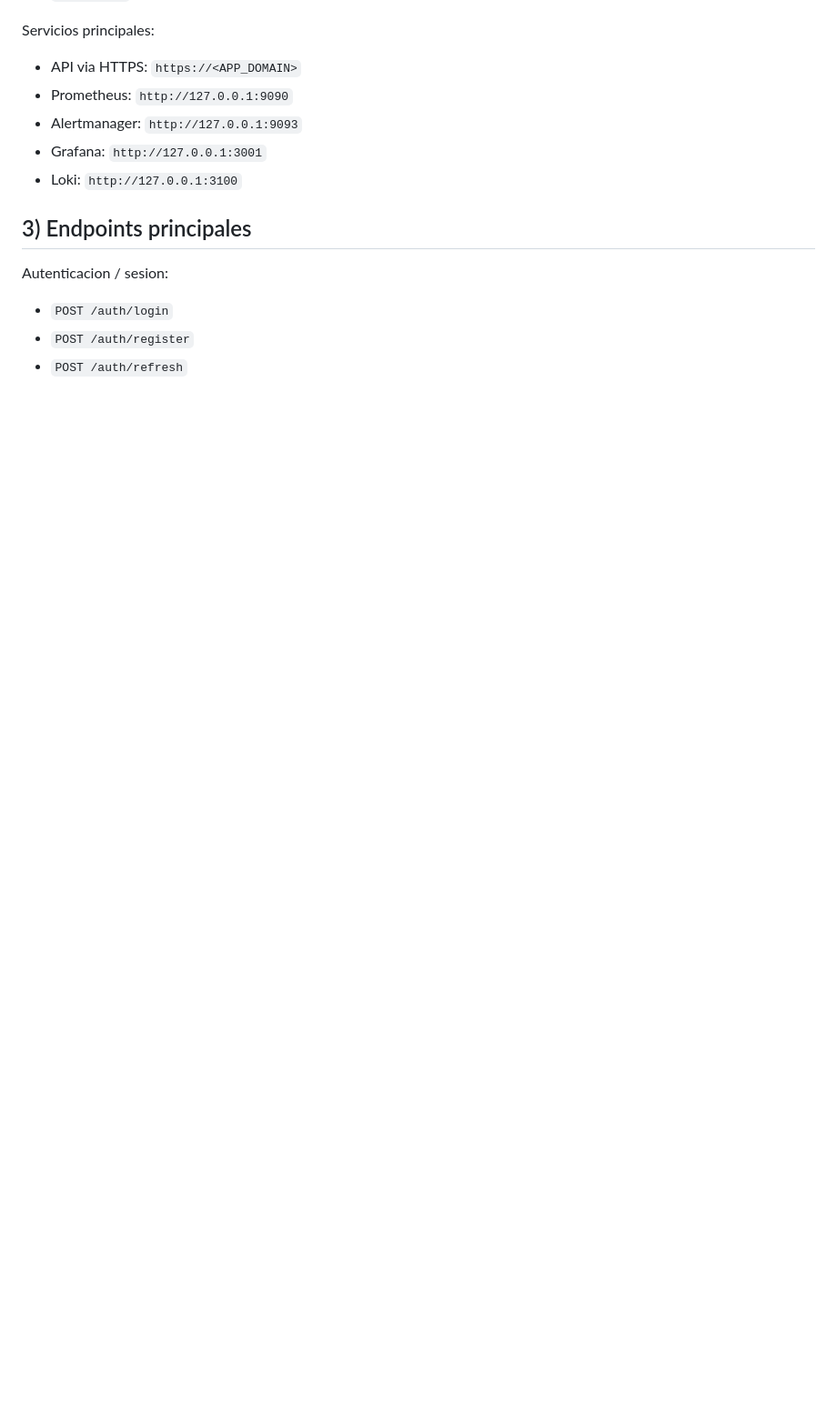
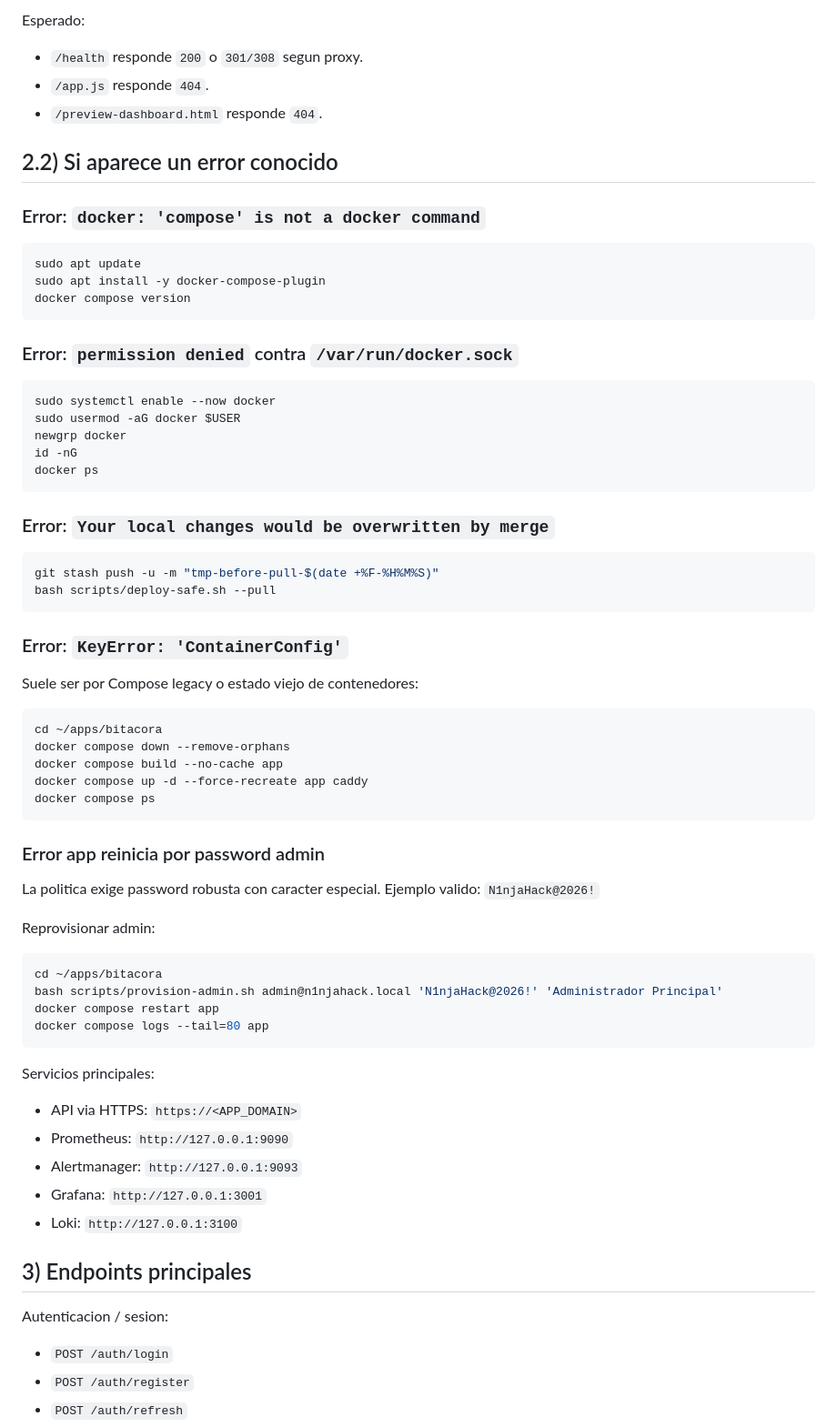
Before and after one commit to RayCiavato/Bitacora_Grupos, a Markdown page: README.md, the part around one of its changes. Shown at 91% size. Drawn GitHub-style; blank space fills up the shorter version.

````diff
--- a/README.md
+++ b/README.md
@@ -108,3 +173,60 @@ Opciones utiles:
+Esperado:
+- `/health` responde `200` o `301/308` segun proxy.
+- `/app.js` responde `404`.
+- `/preview-dashboard.html` responde `404`.
+
+## 2.2) Si aparece un error conocido
+
+### Error: `docker: 'compose' is not a docker command`
+
+```bash
+sudo apt update
+sudo apt install -y docker-compose-plugin
+docker compose version
+```
+
+### Error: `permission denied` contra `/var/run/docker.sock`
+
+```bash
+sudo systemctl enable --now docker
+sudo usermod -aG docker $USER
+newgrp docker
+id -nG
+docker ps
+```
+
+### Error: `Your local changes would be overwritten by merge`
+
+```bash
+git stash push -u -m "tmp-before-pull-$(date +%F-%H%M%S)"
+bash scripts/deploy-safe.sh --pull
+```
+
+### Error: `KeyError: 'ContainerConfig'`
+
+Suele ser por Compose legacy o estado viejo de contenedores:
+
+```bash
+cd ~/apps/bitacora
+docker compose down --remove-orphans
+docker compose build --no-cache app
+docker compose up -d --force-recreate app caddy
+docker compose ps
+```
+
+### Error app reinicia por password admin
+
+La politica exige password robusta con caracter especial.
+Ejemplo valido: `N1njaHack@2026!`
+
+Reprovisionar admin:
+
+```bash
+cd ~/apps/bitacora
+bash scripts/provision-admin.sh admin@n1njahack.local 'N1njaHack@2026!' 'Administrador Principal'
+docker compose restart app
+docker compose logs --tail=80 app
+```
 
 Servicios principales:
 
````
Also changed, not shown: other parts of README.md (+67 -2 lines), MANUAL_DESPLIEGUE_SERVIDOR.md (+127 -22 lines).
